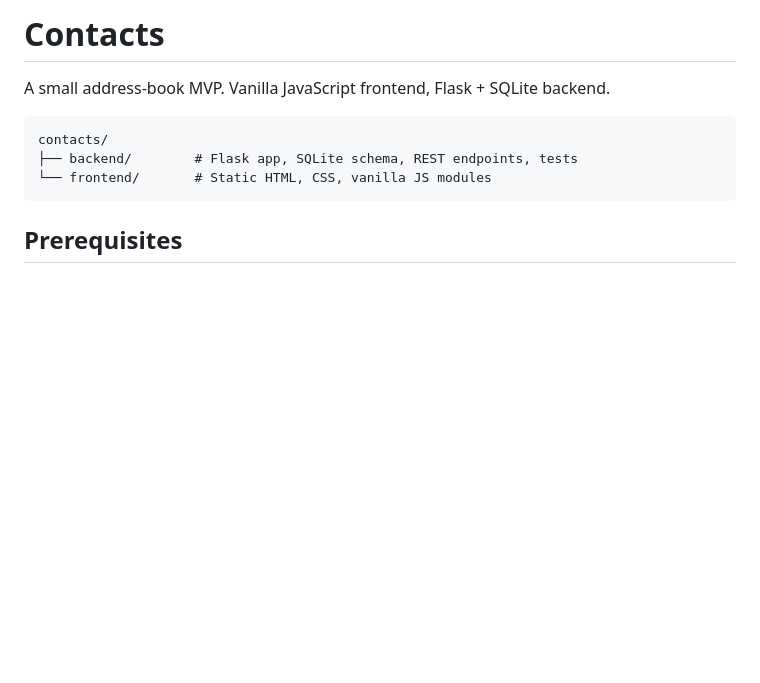
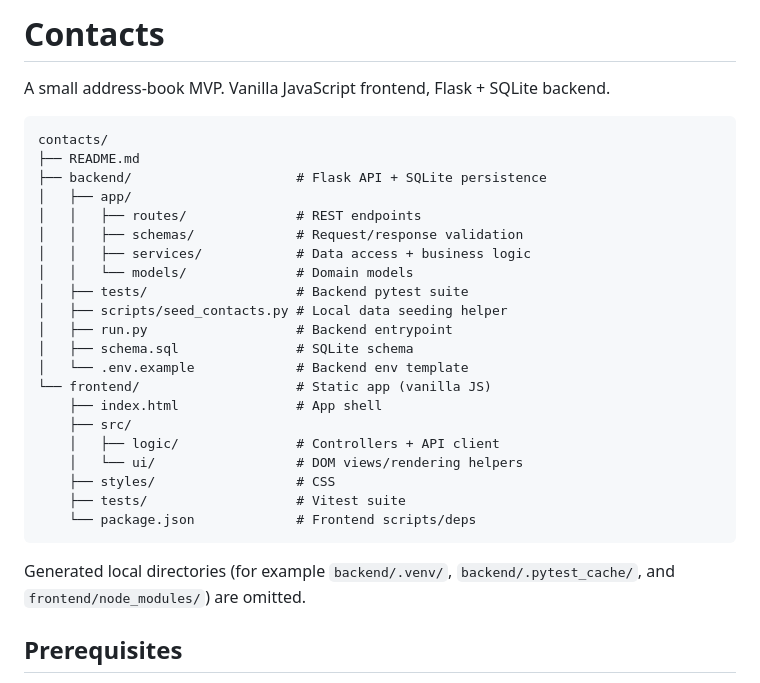
Before and after one commit to HunterWindham/contacts, a Markdown page: README.md, the part around the change. Rendered like a GitHub page; blank space fills up the shorter version.

````diff
--- a/README.md
+++ b/README.md
@@ -2,11 +2,32 @@
 
 A small address-book MVP. Vanilla JavaScript frontend, Flask + SQLite backend.
 
+```text
+contacts/
+├── README.md
+├── backend/                     # Flask API + SQLite persistence
+│   ├── app/
+│   │   ├── routes/              # REST endpoints
+│   │   ├── schemas/             # Request/response validation
+│   │   ├── services/            # Data access + business logic
+│   │   └── models/              # Domain models
+│   ├── tests/                   # Backend pytest suite
+│   ├── scripts/seed_contacts.py # Local data seeding helper
+│   ├── run.py                   # Backend entrypoint
+│   ├── schema.sql               # SQLite schema
+│   └── .env.example             # Backend env template
+└── frontend/                    # Static app (vanilla JS)
+    ├── index.html               # App shell
+    ├── src/
+    │   ├── logic/               # Controllers + API client
+    │   └── ui/                  # DOM views/rendering helpers
+    ├── styles/                  # CSS
+    ├── tests/                   # Vitest suite
+    └── package.json             # Frontend scripts/deps
 ```
-contacts/
-├── backend/        # Flask app, SQLite schema, REST endpoints, tests
-└── frontend/       # Static HTML, CSS, vanilla JS modules
-```
+
+Generated local directories (for example `backend/.venv/`,
+`backend/.pytest_cache/`, and `frontend/node_modules/`) are omitted.
 
 ## Prerequisites
 
````
